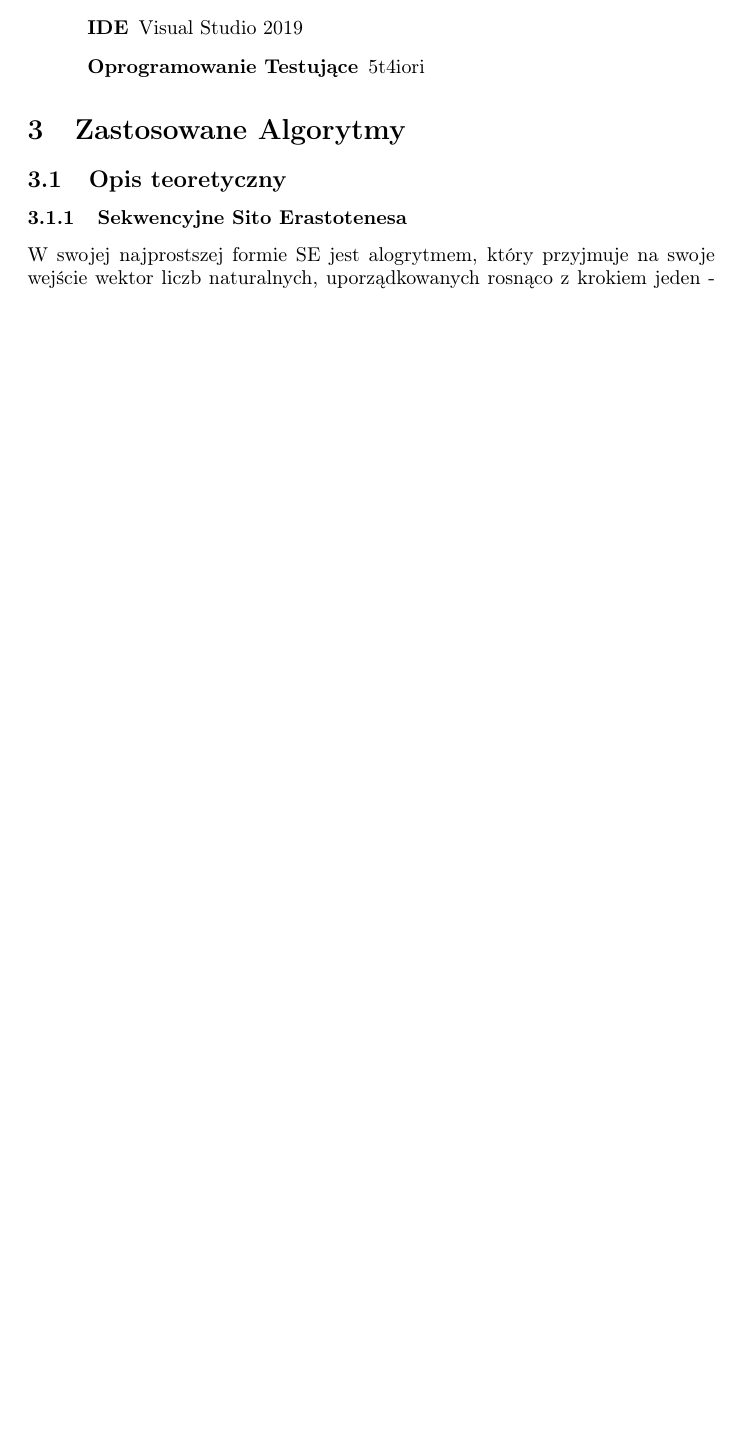
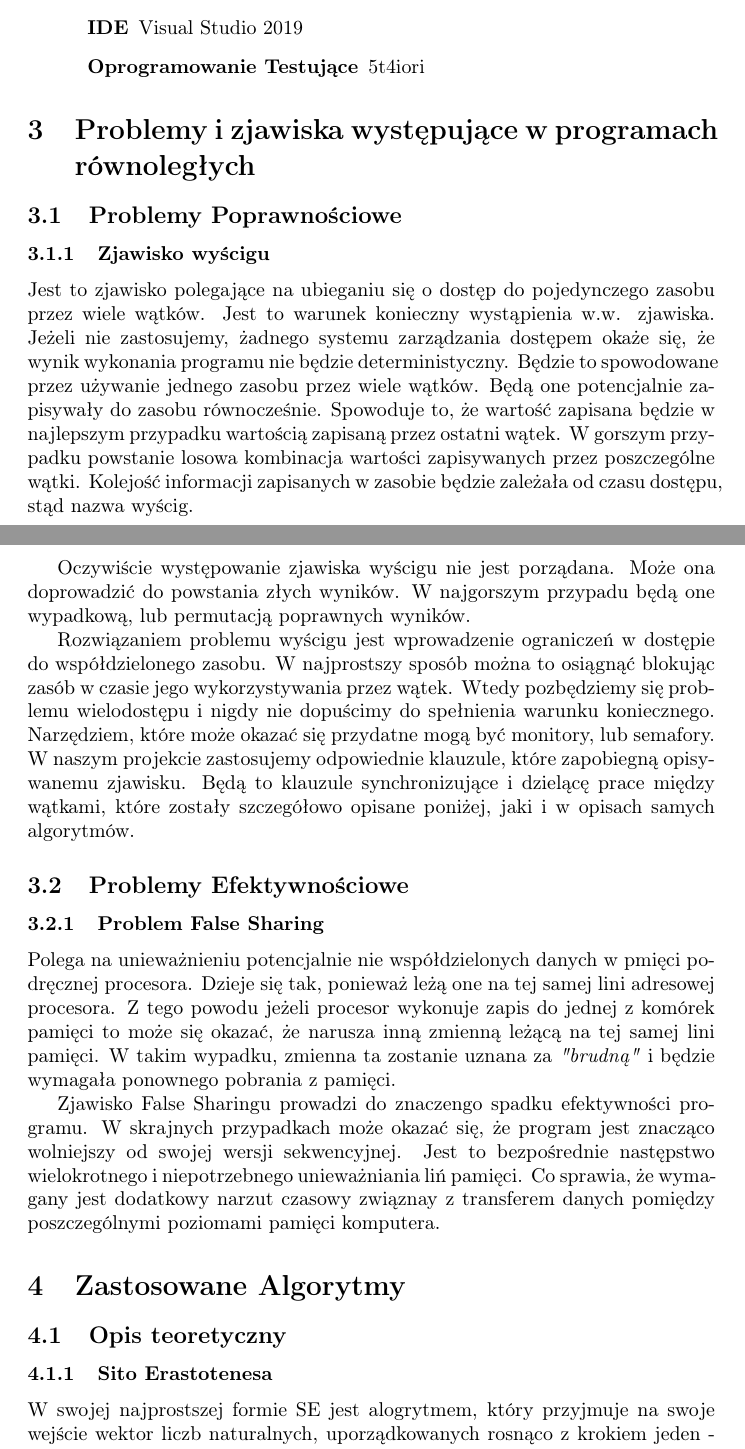
Before and after one commit to Z-Rna/OMP-project, a LaTeX document (docs/docs.tex): part of page 3 of 5 before the commit and two parts of pages 3 and 4 of 7 after it, the two joined at a grey line, cut so that both start at the same text, the shorter picture padded with empty space. Compiled offline with pdfLaTeX.

Commit message:
race condition add

```diff
--- a/docs/docs.tex
+++ b/docs/docs.tex
@@ -5,11 +5,11 @@
 
 \makenoidxglossaries
 
-\newglossaryentry{WLP}{name=WLP,description={Wektor Liczb Przeszukiwanych}}
+\newglossaryentry{WLP}{name={WLP},description={Wektor Liczb Przeszukiwanych}}
 
 \newglossaryentry{SE}{name={SE},description={Sito Erastotenesa}}
 
-\newglossaryentry{PPLL}{name={PPD},description={Pełny Przegląd Listy Liczb}}
+\newglossaryentry{PPLL}{name={PPLL},description={Pełny Przegląd Listy Liczb}}
 
 \newglossaryentry{WLU}{name={WLU},description={Wektor Liczb Uporządkowanych}}
 
@@ -68,9 +68,26 @@
             \end{description}
         \end{addmargin}
 
+    \section{Problemy i zjawiska występujące w programach równoległych}
+        \subsection{Problemy Poprawnościowe}
+            \subsubsection{Zjawisko wyścigu}
+                Jest to zjawisko polegające na ubieganiu się o dostęp do pojedynczego zasobu przez wiele wątków. Jest to warunek konieczny wystąpienia w.w. zjawiska. Jeżeli nie zastosujemy, żadnego systemu zarządzania dostępem okaże się, że wynik wykonania programu nie będzie deterministyczny. Będzie to spowodowane przez używanie jednego zasobu przez wiele wątków. Będą one potencjalnie zapisywały do zasobu równocześnie. Spowoduje to, że wartość zapisana będzie w najlepszym przypadku wartością zapisaną przez ostatni wątek. W gorszym przypadku powstanie losowa kombinacja wartości zapisywanych przez poszczególne wątki. Kolejość informacji zapisanych w zasobie będzie zależała od czasu dostępu, stąd nazwa wyścig.
+
+                Oczywiście występowanie zjawiska wyścigu nie jest porządana. Może ona doprowadzić do powstania złych wyników. W najgorszym przypadu będą one wypadkową, lub permutacją poprawnych wyników.
+
+                Rozwiązaniem problemu wyścigu jest wprowadzenie ograniczeń w dostępie do współdzielonego zasobu. W najprostszy sposób można to osiągnąć blokując zasób w czasie jego wykorzystywania przez wątek. Wtedy pozbędziemy się problemu wielodostępu i nigdy nie dopuścimy do spełnienia warunku koniecznego. Narzędziem, które może okazać się przydatne mogą być monitory, lub semafory. W naszym projekcie zastosujemy odpowiednie klauzule, które zapobiegną opisywanemu zjawisku. Będą to klauzule synchronizujące i dzielącę prace między wątkami, które zostały szczegółowo opisane poniżej, jaki i w opisach samych algorytmów.
+
+        \subsection{Problemy Efektywnościowe}
+            \subsubsection{Problem False Sharing}
+                Polega na unieważnieniu potencjalnie nie współdzielonych danych w pmięci podręcznej procesora. Dzieje się tak, ponieważ leżą one na tej samej lini adresowej procesora. Z tego powodu jeżeli procesor wykonuje zapis do jednej z komórek pamięci to może się okazać, że narusza inną zmienną leżącą na tej samej lini pamięci. W takim wypadku, zmienna ta zostanie uznana za \emph{"brudną"} i będzie wymagała ponownego pobrania z pamięci.
+
+                Zjawisko False Sharingu prowadzi do znaczengo spadku efektywności programu. W skrajnych przypadkach może okazać się, że program jest znacząco wolniejszy od swojej wersji sekwencyjnej. Jest to bezpośrednie następstwo wielokrotnego i niepotrzebnego unieważniania liń pamięci. Co sprawia, że wymagany jest dodatkowy narzut czasowy związnay z transferem danych pomiędzy poszczególnymi poziomami pamięci komputera.
+
+
+
     \section{Zastosowane Algorytmy}
         \subsection{Opis teoretyczny}
-            \subsubsection{Sekwencyjne Sito Erastotenesa}
+            \subsubsection{Sito Erastotenesa}
                 W swojej najprostszej formie \gls{SE} jest alogrytmem, który przyjmuje na swoje wejście wektor liczb naturalnych, uporządkowanych rosnąco z krokiem jeden - w dalszych częściach teog dokumentu nazywanych Wektorem Liczb Uporządkowanych - ()\gls{WLU}). Zastosowanie \gls{WLU} pozwala na dokonanie pewnej optymalizacji. Polega ona na sprawdzaniu tylko liczb znajdujących się przed połową takiego wektora. Optymalizacja taka jest możliwa, ponieważ \gls{WLU} jest rosnąco uporządkowany, więc wiemy, że wszystkie liczby złozone w drugiej połowie są, wielokrotnością, liczb znajdujących się w pierwszej połowie. Biorąc pod uwagę sposób działania algorytmu, który wykreśla z \gls{WLU} wszystkie wielokrotności liczb, mamy pewność, że po przejrzeniu wszystkich liczb z pierwszej połowy, wyeliminowaliśmy wszystkie pozostałe z drugiej połowy.
 
                 Sam sposób działania \gls{SE} jest prosty. Dla każdej znalezionej liczby w \gls{WLU} wykreśl z \gls{WLU} wszystkie jej wielokrotności - w ten sposób pozbywamy się liczb złożonych. Następnie przejdź do kolejnej liczby w \gls{WLU} i powtórz poprzedni krok. Algorytm ten działa o ile przeglądamy liczby z zakresu 1 do N (N dowolna liczba całkowita). Jeżeli pierwszą liczbą w \gls{WLU} nie jest 1 to należy stworzyć sztuczny iterator, który będzie przechodził przez dodatkową tablicę zawierającą wszystkie liczby pierwsze (\gls{TLP}). Kolejną optymalizację jaką można dokonać jest ograniczenie wielkości tablicy liczb peirwszych. Maksymalna wymagana liczba pierwsza to pierwiastek kwadratowy z ostatniej liczby wchodzącej w skład \gls{WLU}. Tą własność można łatwo udowodnić, ponieważ największy dzielnik dowolnej liczby naturalnej nie może być większy niż pierwiastek kwadratowy z niej samej.
```
Also changed, not shown: docs/docs.pdf, docs/docs.tex (15 more changed lines).
